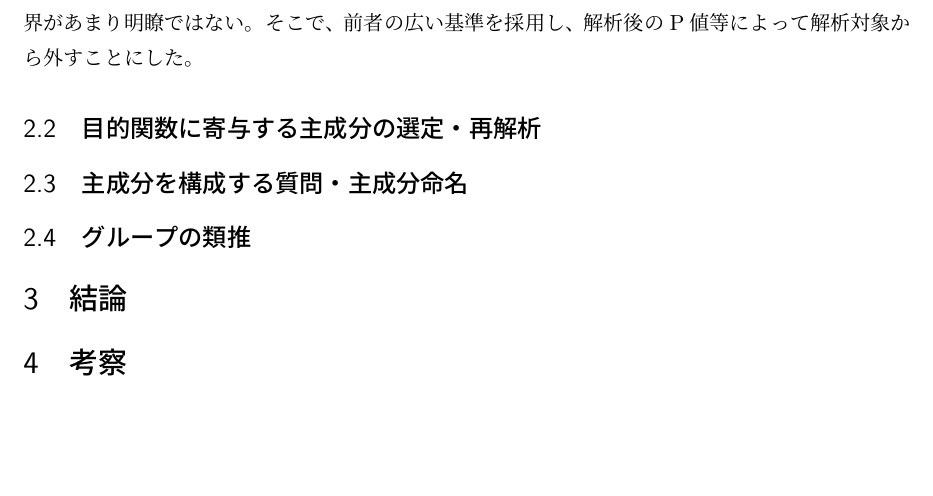
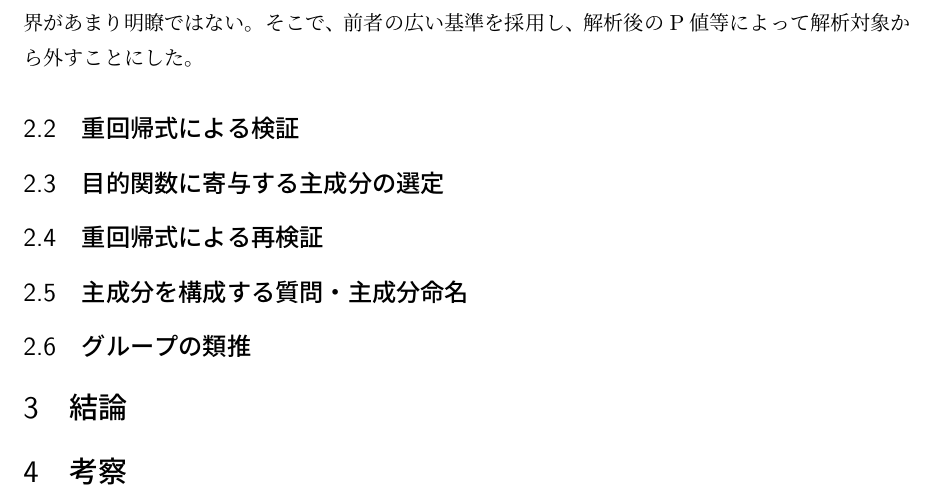
Before and after one commit to YaGiNA/MSEL17_reports, a LaTeX document (report.tex): part of page 2 of 2, cut so that both start at the same text, the shorter picture padded with empty space. Compiled offline with upLaTeX and dvipdfmx.

Commit message:
Revision of structure of subsection

```diff
--- a/report.tex
+++ b/report.tex
@@ -77,7 +77,11 @@
 両者のデータ共に値が著しく変化する境界があまり明瞭ではない。
 そこで、前者の広い基準を採用し、解析後のP値等によって解析対象から外すことにした。
 
-\subsection{目的関数に寄与する主成分の選定・再解析}
+\subsection{重回帰式による検証}
+
+\subsection{目的関数に寄与する主成分の選定}
+
+\subsection{重回帰式による再検証}
 \subsection{主成分を構成する質問・主成分命名}
 \subsection{グループの類推}
 
```
Also changed, not shown: report.pdf.
